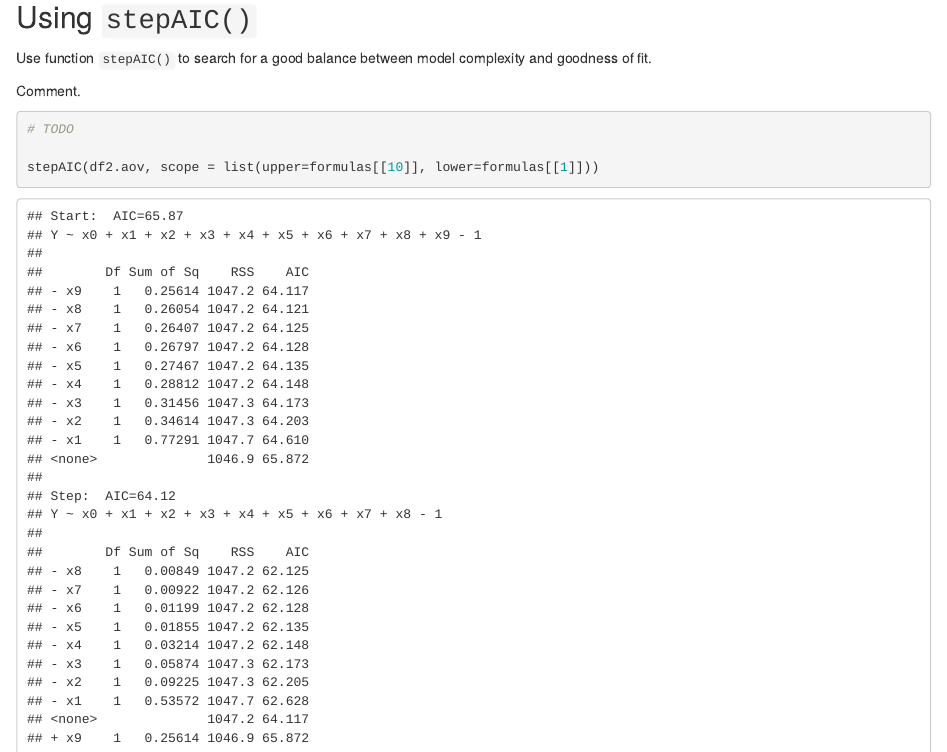
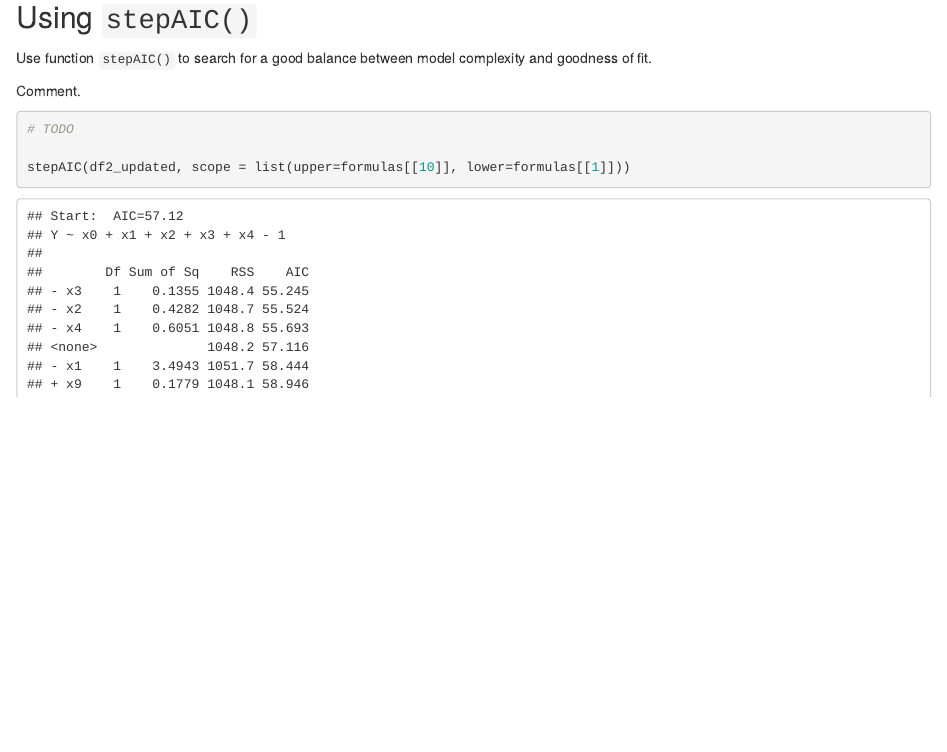
Before and after one commit to Boudokh/AED, an R Markdown document (td7.Rmd): the page in a window 1100 px wide, from 14460 px down. Rendered offline with R 4.5, knitr and Pandoc, with nearby package versions; some code elsewhere in the file could not run offline.

Commit message:
Final commit ?

````diff
--- a/td7.Rmd
+++ b/td7.Rmd
@@ -398,7 +398,7 @@ Comment.
 ```{r}
 # TODO
 
-stepAIC(df2.aov, scope = list(upper=formulas[[10]], lower=formulas[[1]]))
+stepAIC(df2_updated, scope = list(upper=formulas[[10]], lower=formulas[[1]]))
 
 ```
 
````
